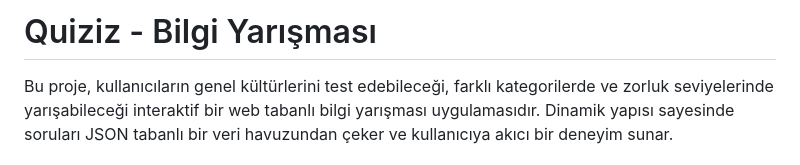
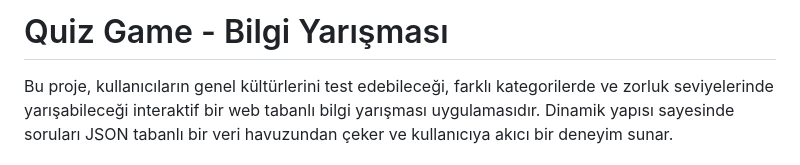
Before and after one commit to Furkannalbayrak/Games, a Markdown page: quiz-game/README.md, the part around the change. Rendered like a GitHub page.

```diff
--- a/quiz-game/README.md
+++ b/quiz-game/README.md
@@ -1,4 +1,4 @@
-# Quiziz - Bilgi Yarışması
+# Quiz Game - Bilgi Yarışması
 Bu proje, kullanıcıların genel kültürlerini test edebileceği, farklı kategorilerde ve zorluk seviyelerinde yarışabileceği interaktif bir web tabanlı bilgi yarışması uygulamasıdır. Dinamik yapısı sayesinde soruları JSON tabanlı bir veri havuzundan çeker ve kullanıcıya akıcı bir deneyim sunar.
 
 ## 🚀 Özellikler
```
